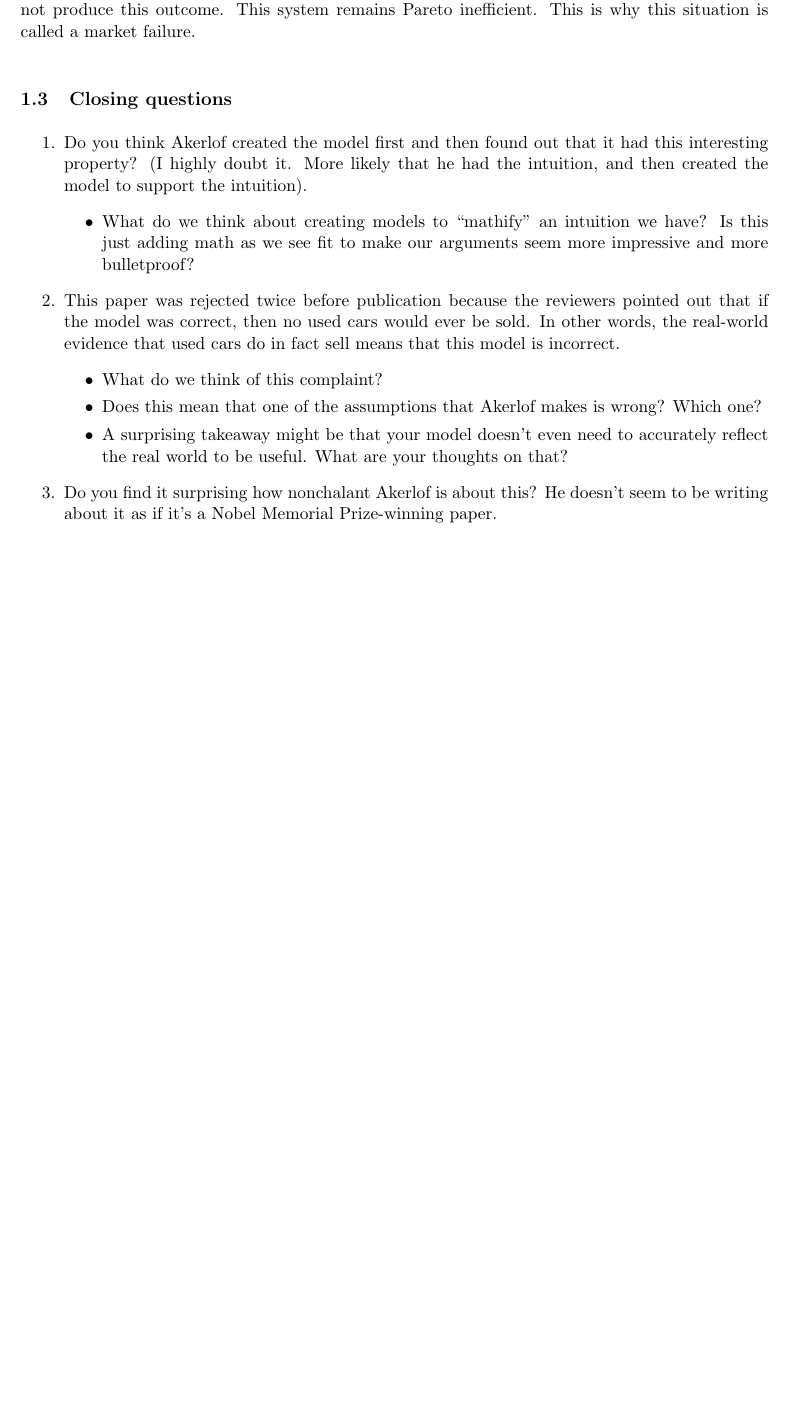
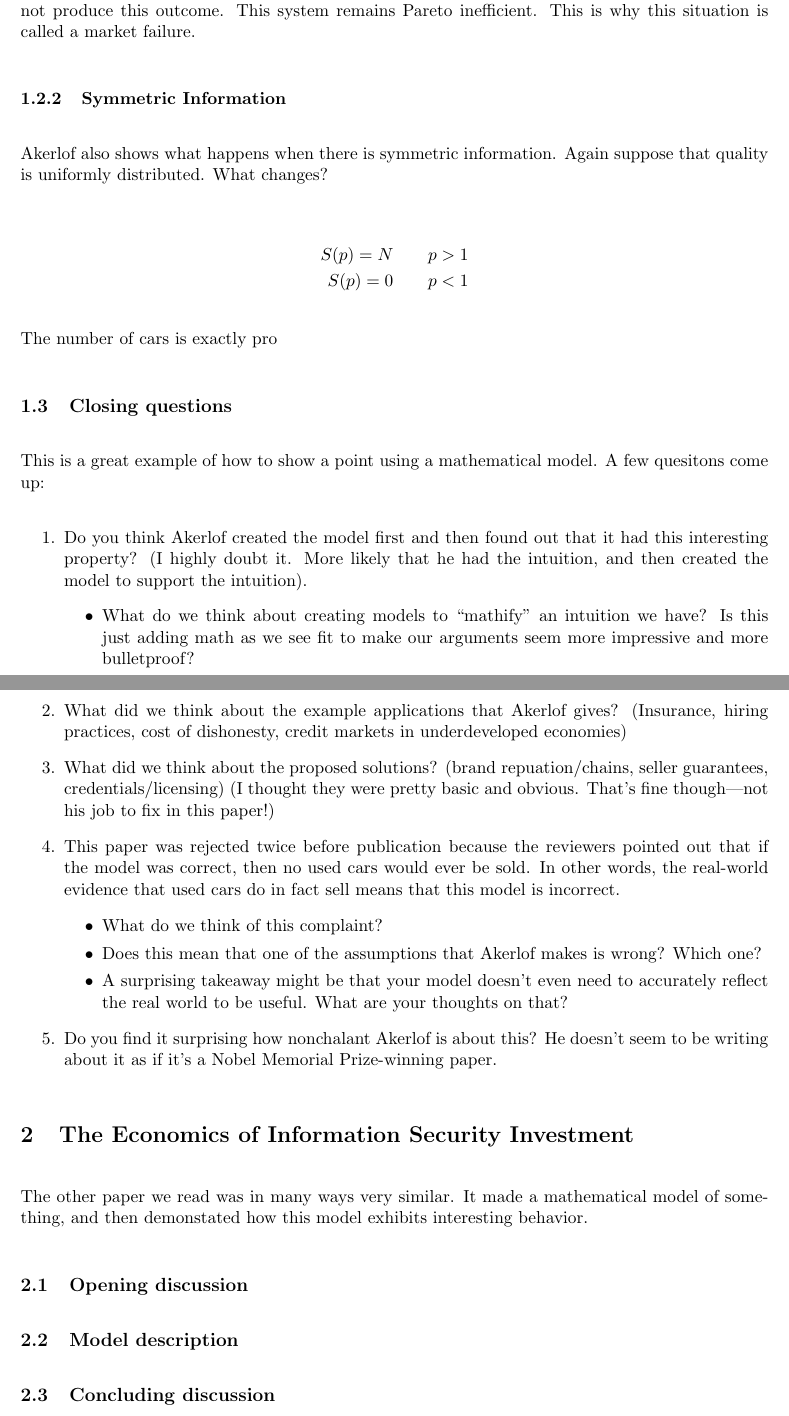
Before and after one commit to AdamHastings/econ-sec, a LaTeX document (lecture3/lecture3.tex): part of page 4 of 4 before the commit and two parts of pages 4 and 5 of 5 after it, the two joined at a grey line, cut so that both start at the same text, the shorter picture padded with empty space. Compiled offline with pdfLaTeX.

Commit message:
symmetric case stub, gordon loeb stub

```diff
--- a/lecture3/lecture3.tex
+++ b/lecture3/lecture3.tex
@@ -126,16 +128,28 @@ But price is $p$ while average quality is $\mu = p/2$. So no sales take place de
 
 In other words, in this model, there are Pareto optimizations that could occur but the market does not produce this outcome. This system remains Pareto inefficient. This is why this situation is called a market failure.
 
+\subsubsection{Symmetric Information}
 
+Akerlof also shows what happens when there is symmetric information. Again suppose that quality is uniformly distributed. What changes?
+
+\begin{align*}
+    S(p) = N & \qquad p > 1\\
+    S(p) = 0 & \qquad p < 1
+\end{align*}
+
+The number of cars is exactly pro
 
 
 \subsection{Closing questions}
 
+This is a great example of how to show a point using a mathematical model. A few quesitons come up:
 \begin{enumerate}
     \item Do you think Akerlof created the model first and then found out that it had this interesting property? (I highly doubt it. More likely that he had the intuition, and then created the model to support the intuition).
     \begin{itemize}
         \item What do we think about creating models to ``mathify'' an intuition we have? Is this just adding math as we see fit to make our arguments seem more impressive and more bulletproof?
     \end{itemize}
+    \item What did we think about the example applications that Akerlof gives? (Insurance, hiring practices, cost of dishonesty, credit markets in underdeveloped economies)
+    \item What did we think about the proposed solutions? (brand repuation/chains, seller guarantees, credentials/licensing) (I thought they were pretty basic and obvious. That's fine though---not his job to fix in this paper!)
     \item This paper was rejected twice before publication because the reviewers pointed out that if the model was correct, then no used cars would ever be sold. In other words, the real-world evidence that used cars do in fact sell means that this model is incorrect.
     \begin{itemize}
         \item What do we think of this complaint?
@@ -145,6 +159,15 @@ In other words, in this model, there are Pareto optimizations that could occur b
     \item Do you find it surprising how nonchalant Akerlof is about this? He doesn't seem to be writing about it as if it's a Nobel Memorial Prize-winning paper.
 \end{enumerate}
 
+\section{The Economics of Information Security Investment}
+
+The other paper we read was in many ways very similar. It made a mathematical model of something, and then demonstated how this model exhibits interesting behavior.
+
+\subsection{Opening discussion}
+
+\subsection{Model description}
+
+\subsection{Concluding discussion}
 
 
 
```
Also changed, not shown: lecture3/lecture3.pdf, lecture3/lecture3.tex (6 more changed lines).
